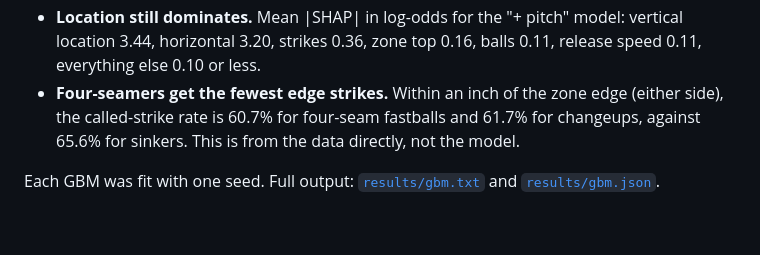
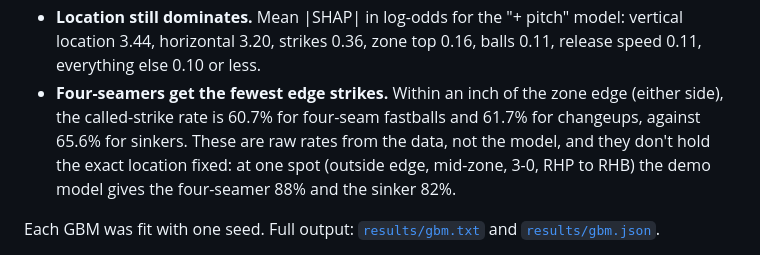
Before and after one commit to chadreadey/mlb-pitch-classification, a Markdown page: README.md, the part around the change. Drawn GitHub-style; blank space fills up the shorter version.

Commit message:
README: note that edge strike rates by pitch type don't hold location fixed
Co-Authored-By: Claude Opus 5.5 <noreply@anthropic.com>

```diff
--- a/README.md
+++ b/README.md
@@ -71,7 +71,7 @@ How to read this:
 - **The framing score adds nothing measurable** on 2025–26, even though catchers differ: from the 10th to the 90th percentile it spans −8.9 to +9.4 called strikes per 1,000 called pitches (69 catchers with at least 5,000 called pitches in 2022–24). That is about 1–2% of calls, mostly far from the edge, and it may not carry over from 2022–24 to 2025–26.
 - **The gain is at the edge.** For the "+ pitch" model: within an inch outside the zone, accuracy rises from 64.9% to 69.9%; within an inch inside, from 77.1% to 78.4%; 1–3 inches outside, from 81.1% to 83.6%.
 - **Location still dominates.** Mean |SHAP| in log-odds for the "+ pitch" model: vertical location 3.44, horizontal 3.20, strikes 0.36, zone top 0.16, balls 0.11, release speed 0.11, everything else 0.10 or less.
-- **Four-seamers get the fewest edge strikes.** Within an inch of the zone edge (either side), the called-strike rate is 60.7% for four-seam fastballs and 61.7% for changeups, against 65.6% for sinkers. This is from the data directly, not the model.
+- **Four-seamers get the fewest edge strikes.** Within an inch of the zone edge (either side), the called-strike rate is 60.7% for four-seam fastballs and 61.7% for changeups, against 65.6% for sinkers. These are raw rates from the data, not the model, and they don't hold the exact location fixed: at one spot (outside edge, mid-zone, 3-0, RHP to RHB) the demo model gives the four-seamer 88% and the sinker 82%.
 
 Each GBM was fit with one seed. Full output: [`results/gbm.txt`](results/gbm.txt) and [`results/gbm.json`](results/gbm.json).
 
```
